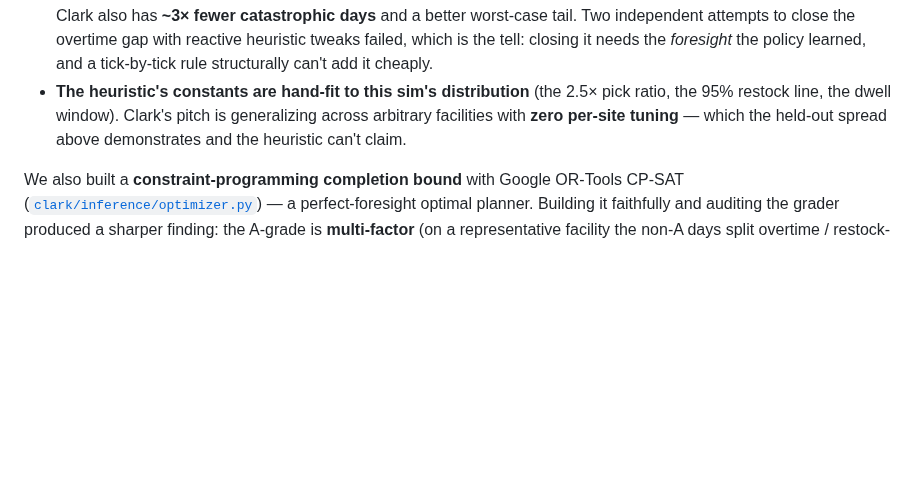
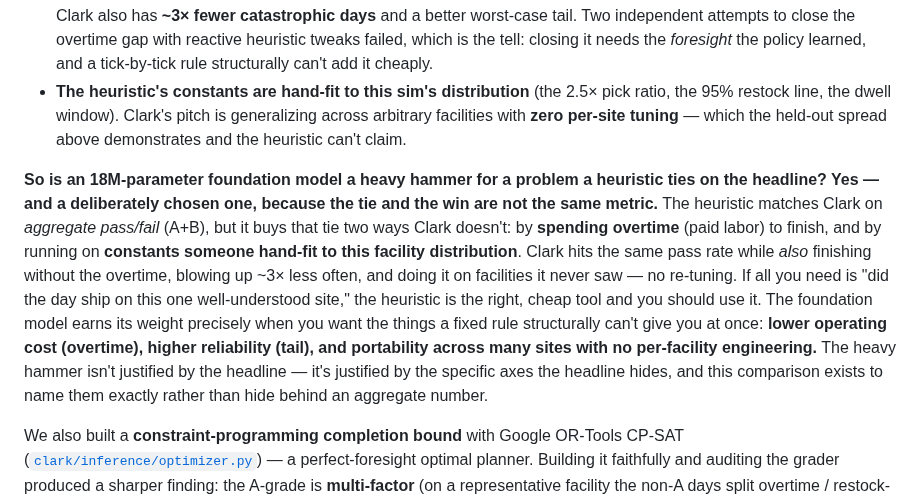
Before and after one commit to jarmstrong158/Clark, a Markdown page: README.md, the part around the change. Drawn GitHub-style; blank space fills up the shorter version.

```diff
--- a/README.md
+++ b/README.md
@@ -493,6 +493,8 @@ Read this honestly — it's the most useful comparison in the repo precisely bec
 - **Clark's edge is specific and real: overtime and reliability.** It finishes within regular hours **~33 pp more often** (A-rate 76.5 vs 43.3) — the heuristic hits the same pass/fail grade but *spends overtime to get there*, and OT is paid labor. Clark also has **~3× fewer catastrophic days** and a better worst-case tail. Two independent attempts to close the overtime gap with reactive heuristic tweaks failed, which is the tell: closing it needs the *foresight* the policy learned, and a tick-by-tick rule structurally can't add it cheaply.
 - **The heuristic's constants are hand-fit to this sim's distribution** (the 2.5× pick ratio, the 95% restock line, the dwell window). Clark's pitch is generalizing across arbitrary facilities with **zero per-site tuning** — which the held-out spread above demonstrates and the heuristic can't claim.
 
+**So is an 18M-parameter foundation model a heavy hammer for a problem a heuristic ties on the headline? Yes — and a deliberately chosen one, because the tie and the win are not the same metric.** The heuristic matches Clark on *aggregate pass/fail* (A+B), but it buys that tie two ways Clark doesn't: by **spending overtime** (paid labor) to finish, and by running on **constants someone hand-fit to this facility distribution**. Clark hits the same pass rate while *also* finishing without the overtime, blowing up ~3× less often, and doing it on facilities it never saw — no re-tuning. If all you need is "did the day ship on this one well-understood site," the heuristic is the right, cheap tool and you should use it. The foundation model earns its weight precisely when you want the things a fixed rule structurally can't give you at once: **lower operating cost (overtime), higher reliability (tail), and portability across many sites with no per-facility engineering.** The heavy hammer isn't justified by the headline — it's justified by the specific axes the headline hides, and this comparison exists to name them exactly rather than hide behind an aggregate number.
+
 We also built a **constraint-programming completion bound** with Google OR-Tools CP-SAT ([`clark/inference/optimizer.py`](clark/inference/optimizer.py)) — a perfect-foresight optimal planner. Building it faithfully and auditing the grader produced a sharper finding: the A-grade is **multi-factor** (on a representative facility the non-A days split overtime / restock-fill<95% / incomplete), so a pure order-flow optimizer can bound *completion* but not the full A-grade. What it bounds cleanly answers the strategic question anyway — **~100% of days are completion-feasible, so throughput is never the binding constraint.** The entire Clark-vs-classical difference lives in jointly satisfying the *soft* quality objectives (overtime checkpoint, restock %, management, per-task), exactly the multi-objective trade-off a learned policy is meant to handle better than a fixed rule. Full write-up of both — the heuristic audit and the bound — in [ENGINEERING_NOTES §9–§10](docs/ENGINEERING_NOTES.md). Reproduce with `clark eval --baseline heuristic --stages 3 --n-per-stage 20 --seed 0`.
 
 ### Validated on Jack's facility
```
Also changed, not shown: docs/huggingface_model_card.md (+3 -1 lines).
